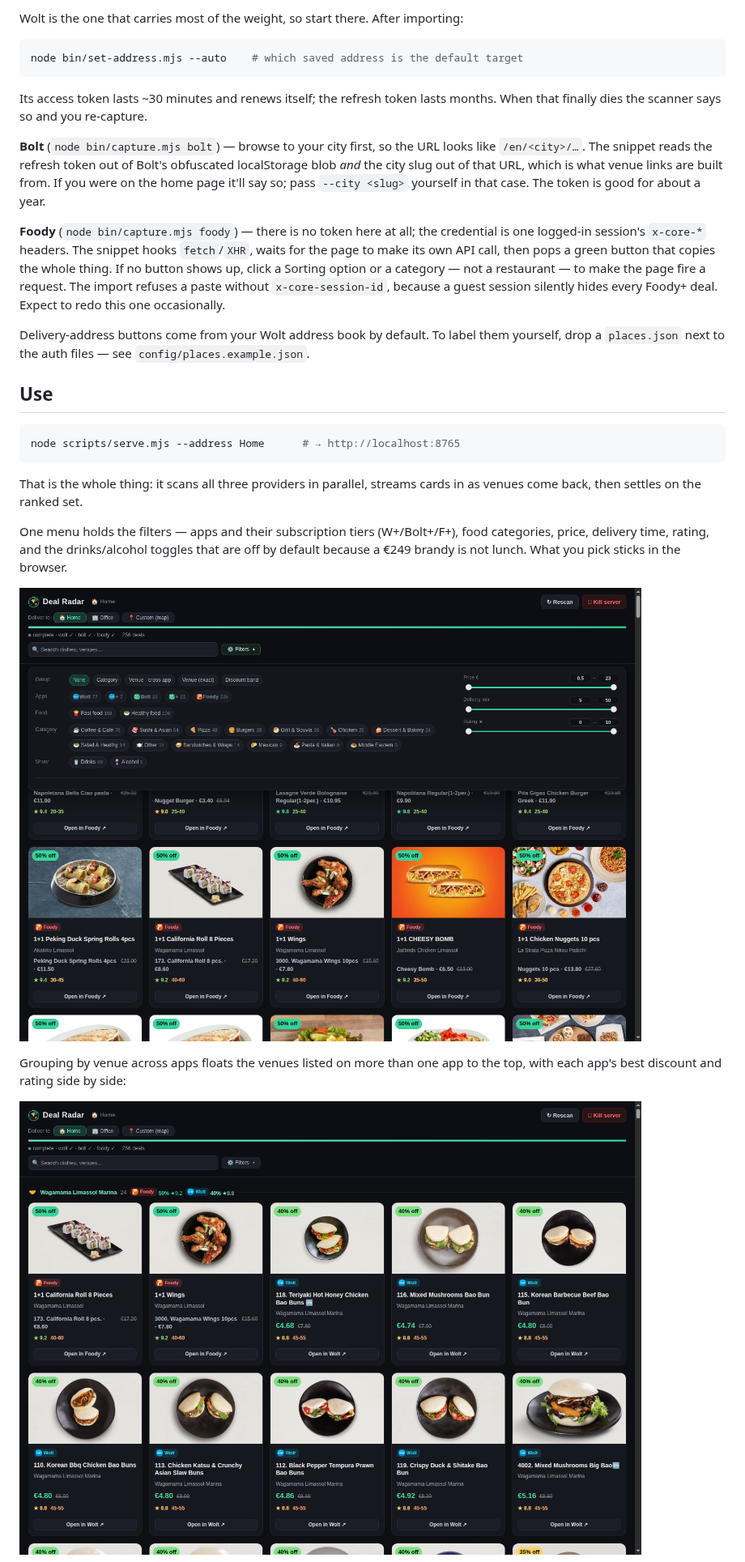
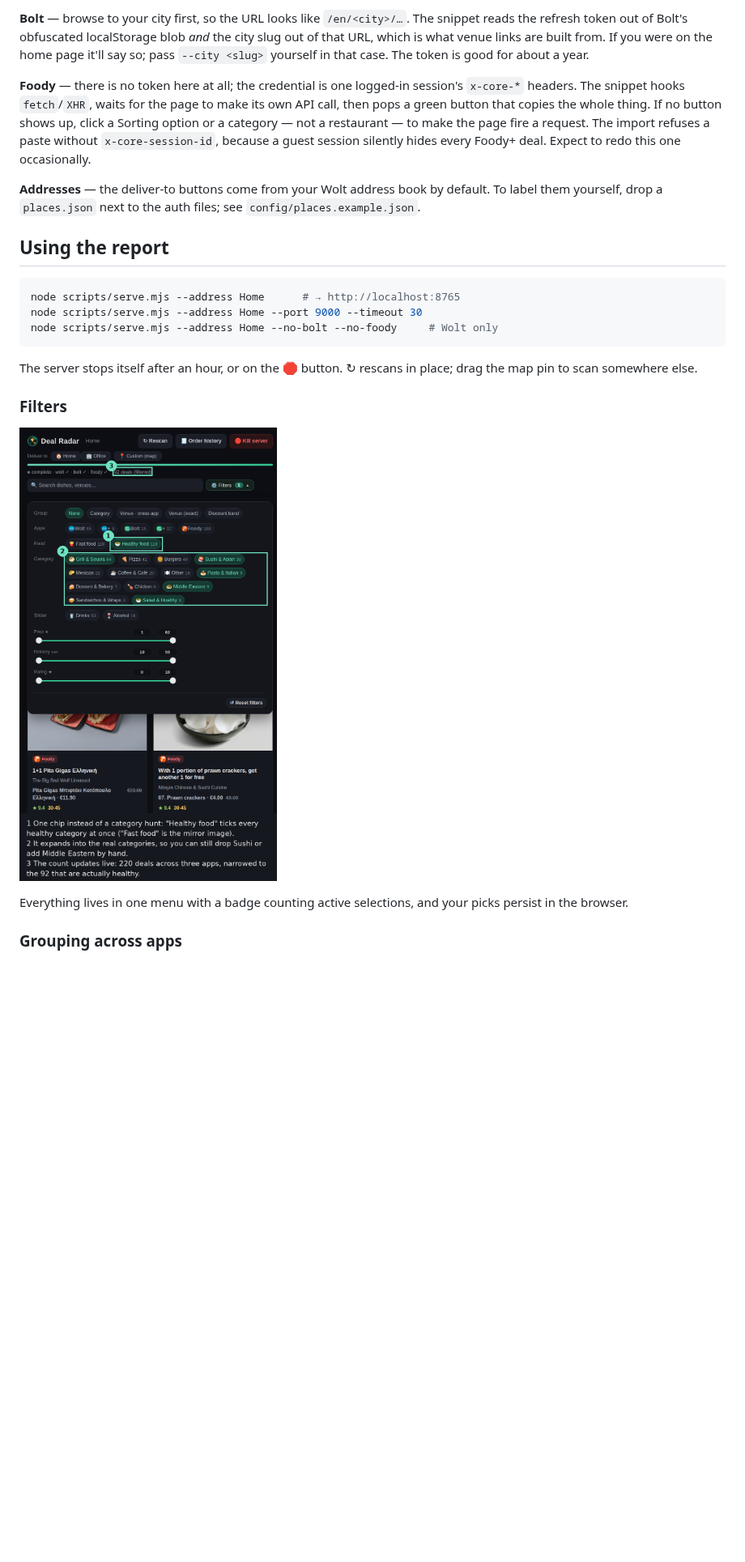
Before and after one commit to LeoSko/deal-radar, a Markdown page: README.md, the part around one of its changes. Shown at 81% size. Rendered like a GitHub page; pictures changed too: docs/cross-app.png, docs/filters.png; folded sections open; blank space fills up the shorter version.

````diff
--- a/README.md
+++ b/README.md
@@ -42,42 +80,34 @@ you. Incognito gives the capture its own session; close it when you're done.
 
-Wolt is the one that carries most of the weight, so start there. After importing:
+**Bolt** — browse to your city first, so the URL looks like `/en/<city>/…`. The
+snippet reads the refresh token out of Bolt's obfuscated localStorage blob *and*
+the city slug out of that URL, which is what venue links are built from. If you
+were on the home page it'll say so; pass `--city <slug>` yourself in that case.
+The token is good for about a year.
 
-```bash
-node bin/set-address.mjs --auto    # which saved address is the default target
-```
+**Foody** — there is no token here at all; the credential is one logged-in
+session's `x-core-*` headers. The snippet hooks `fetch`/`XHR`, waits for the
+page to make its own API call, then pops a green button that copies the whole
+thing. If no button shows up, click a Sorting option or a category — not a
+restaurant — to make the page fire a request. The import refuses a paste without
+`x-core-session-id`, because a guest session silently hides every Foody+ deal.
+Expect to redo this one occasionally.
 
-Its access token lasts ~30 minutes and renews itself; the refresh token lasts
-months. When that finally dies the scanner says so and you re-capture.
+**Addresses** — the deliver-to buttons come from your Wolt address book by
+default. To label them yourself, drop a `places.json` next to the auth files;
+see `config/places.example.json`.
 
-**Bolt** (`node bin/capture.mjs bolt`) — browse to your city first, so the URL
-looks like `/en/<city>/…`. The snippet reads the refresh token out of Bolt's
-obfuscated localStorage blob *and* the city slug out of that URL, which is what
-venue links are built from. If you were on the home page it'll say so; pass
-`--city <slug>` yourself in that case. The token is good for about a year.
+</details>
 
-**Foody** (`node bin/capture.mjs foody`) — there is no token here at all; the
-credential is one logged-in session's `x-core-*` headers. The snippet hooks
-`fetch`/`XHR`, waits for the page to make its own API call, then pops a green
-button that copies the whole thing. If no button shows up, click a Sorting
-option or a category — not a restaurant — to make the page fire a request. The
-import refuses a paste without `x-core-session-id`, because a guest session
-silently hides every Foody+ deal. Expect to redo this one occasionally.
-
-Delivery-address buttons come from your Wolt address book by default. To label
-them yourself, drop a `places.json` next to the auth files — see
-`config/places.example.json`.
-
-## Use
+## Using the report
 
 ```bash
 node scripts/serve.mjs --address Home      # → http://localhost:8765
+node scripts/serve.mjs --address Home --port 9000 --timeout 30
+node scripts/serve.mjs --address Home --no-bolt --no-foody     # Wolt only
 ```
 
-That is the whole thing: it scans all three providers in parallel, streams cards
-in as venues come back, then settles on the ranked set.
+The server stops itself after an hour, or on the 🛑 button. ↻ rescans in place;
+drag the map pin to scan somewhere else.
 
-One menu holds the filters — apps and their subscription tiers (W+/Bolt+/F+),
-food categories, price, delivery time, rating, and the drinks/alcohol toggles
-that are off by default because a €249 brandy is not lunch. What you pick sticks
-in the browser.
+### Filters
 
@@ -85,6 +115,6 @@ in the browser.
 
-Grouping by venue across apps floats the venues listed on more than one app to
-the top, with each app's best discount and rating side by side:
+Everything lives in one menu with a badge counting active selections, and your
+picks persist in the browser.
 
-![Grouped by venue across apps](docs/cross-app.png)
+### Grouping across apps
 
````
Also changed, not shown: other parts of README.md (+87 -44 lines), docs/report.png, 1 other file.
